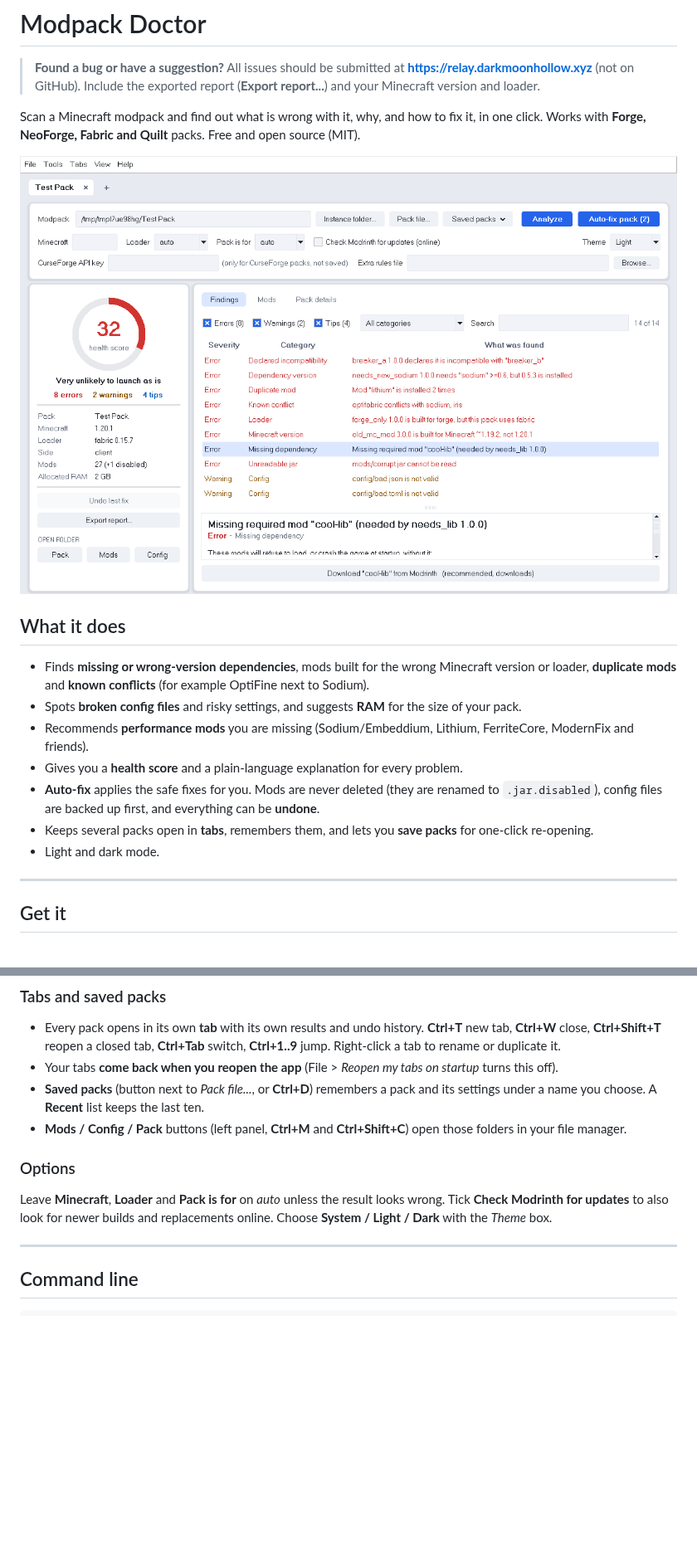
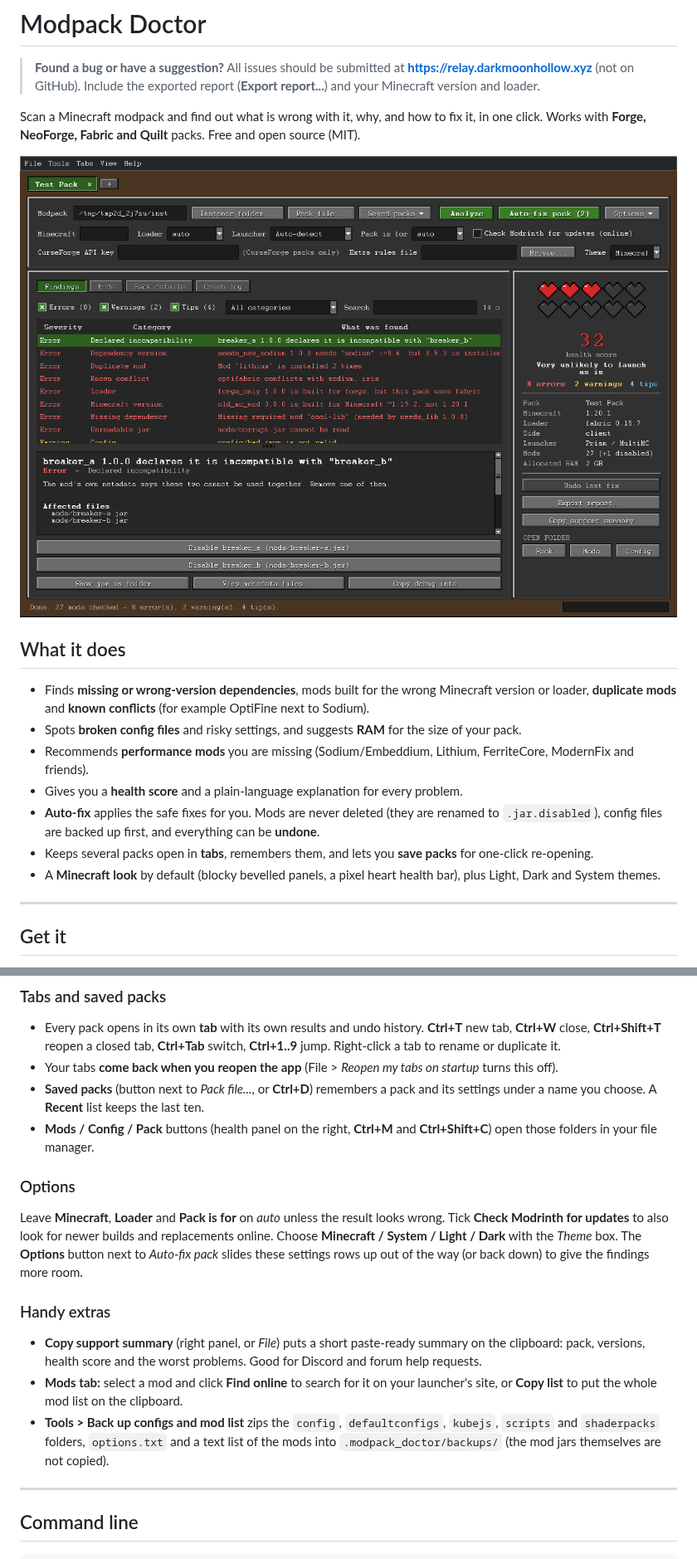
Before and after one commit to Darkmoon-Hollow-Development/Modpack-Doctor, a Markdown page: README.md, 2 parts joined by grey strips. Shown at 83% size. Rendered like a GitHub page; pictures changed too: screenshot.png; blank space fills up the shorter version.

```diff
--- a/README.md
+++ b/README.md
@@ -18,7 +18,7 @@ Works with **Forge, NeoForge, Fabric and Quilt** packs. Free and open source (MI
 - **Auto-fix** applies the safe fixes for you. Mods are never deleted (they are renamed to `.jar.disabled`), config files
   are backed up first, and everything can be **undone**.
 - Keeps several packs open in **tabs**, remembers them, and lets you **save packs** for one-click re-opening.
-- Light and dark mode.
+- A **Minecraft look** by default (blocky bevelled panels, a pixel heart health bar), plus Light, Dark and System themes.
 
 ---
 
@@ -135,12 +135,22 @@ Packs from files are unpacked into `~/ModpackDoctor/workspaces/`. Your original
 - Your tabs **come back when you reopen the app** (File > *Reopen my tabs on startup* turns this off).
 - **Saved packs** (button next to *Pack file...*, or **Ctrl+D**) remembers a pack and its settings under a name you choose.
   A **Recent** list keeps the last ten.
-- **Mods / Config / Pack** buttons (left panel, **Ctrl+M** and **Ctrl+Shift+C**) open those folders in your file manager.
+- **Mods / Config / Pack** buttons (health panel on the right, **Ctrl+M** and **Ctrl+Shift+C**) open those folders in your file manager.
 
 ### Options
 
 Leave **Minecraft**, **Loader** and **Pack is for** on *auto* unless the result looks wrong. Tick **Check Modrinth for updates**
-to also look for newer builds and replacements online. Choose **System / Light / Dark** with the *Theme* box.
+to also look for newer builds and replacements online. Choose **Minecraft / System / Light / Dark** with the
+*Theme* box. The **Options** button next to *Auto-fix pack* slides these settings rows up out of the way (or back down) to give the findings more room.
+
+### Handy extras
+
+- **Copy support summary** (right panel, or *File*) puts a short paste-ready summary on the clipboard: pack, versions, health
+  score and the worst problems. Good for Discord and forum help requests.
+- **Mods tab:** select a mod and click **Find online** to search for it on your launcher's site, or **Copy list** to put the
+  whole mod list on the clipboard.
+- **Tools > Back up configs and mod list** zips the `config`, `defaultconfigs`, `kubejs`, `scripts` and `shaderpacks` folders,
+  `options.txt` and a text list of the mods into `.modpack_doctor/backups/` (the mod jars themselves are not copied).
 
 ---
 
```
Also changed, not shown: 6 other files.
